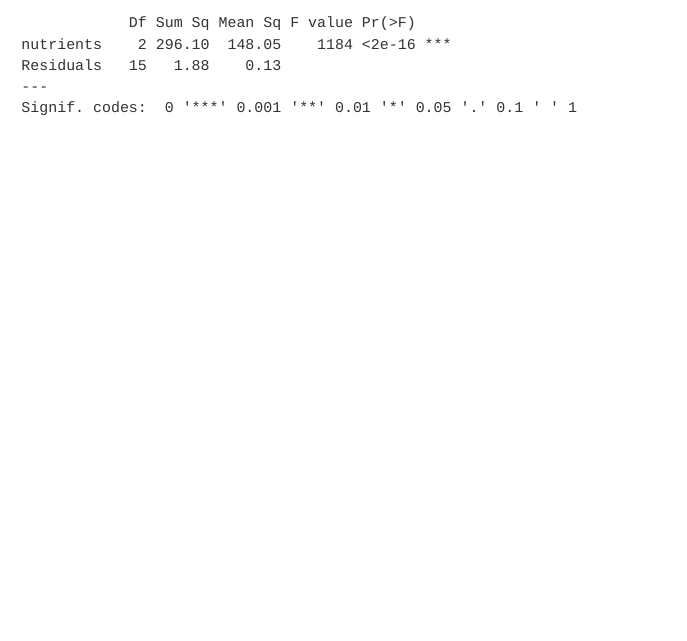
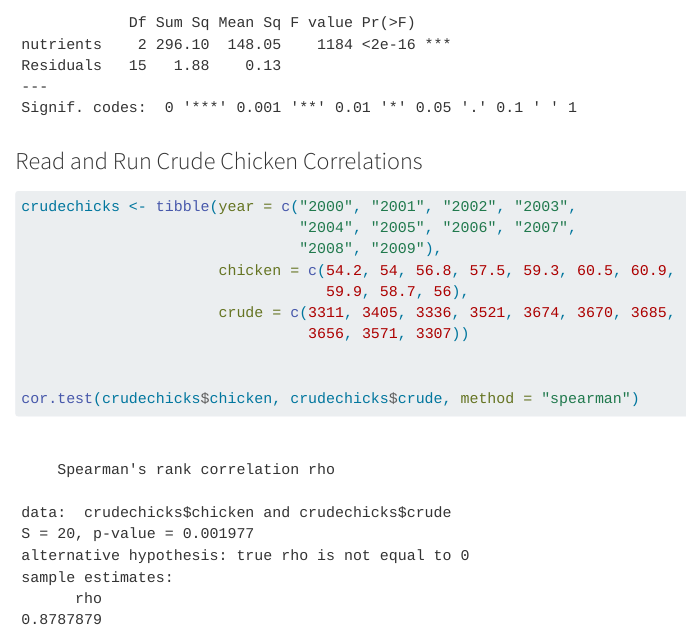
Before and after one commit to jillymackay/RMDA, a Quarto document (week01.qmd): the page in a window 1100 px wide, from 1240 px down. Rendered offline with R 4.5, knitr and Pandoc in place of Quarto, with nearby package versions.

Commit message:
add crudechicks

````diff
--- a/week01.qmd
+++ b/week01.qmd
@@ -69,3 +69,26 @@ plant_model <- aov(height ~ nutrients, data = longplants)
 summary(plant_model)
 
 ```
+
+
+### Read and  Run Crude Chicken Correlations
+
+```{r, "Week 1 crude", eval = TRUE, echo = TRUE}
+
+
+
+crudechicks <- tibble(year = c("2000", "2001", "2002", "2003",
+                               "2004", "2005", "2006", "2007",
+                               "2008", "2009"),
+                      chicken = c(54.2, 54, 56.8, 57.5, 59.3, 60.5, 60.9,
+                                  59.9, 58.7, 56),
+                      crude = c(3311, 3405, 3336, 3521, 3674, 3670, 3685,
+                                3656, 3571, 3307))
+
+
+cor.test(crudechicks$chicken, crudechicks$crude, method = "spearman")
+
+
+
+
+```
````
Also changed, not shown: docs/search.json, 1 other file.
